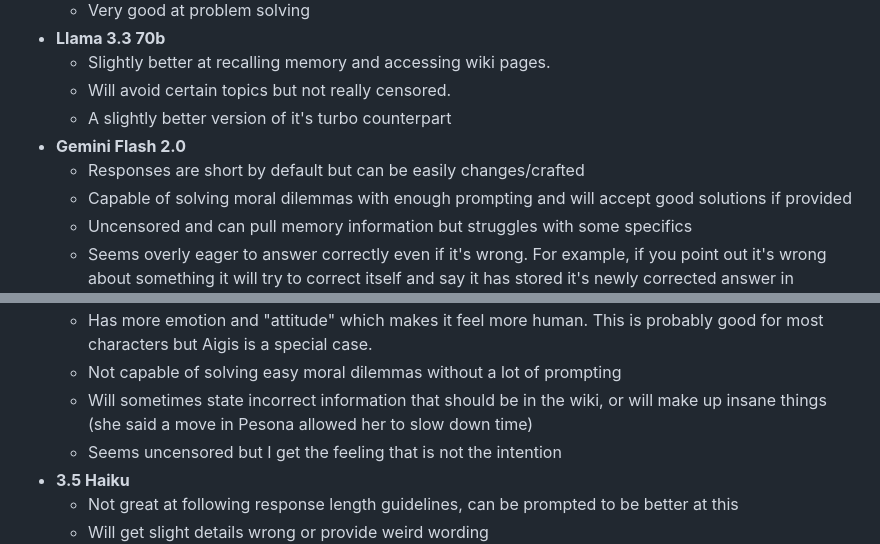
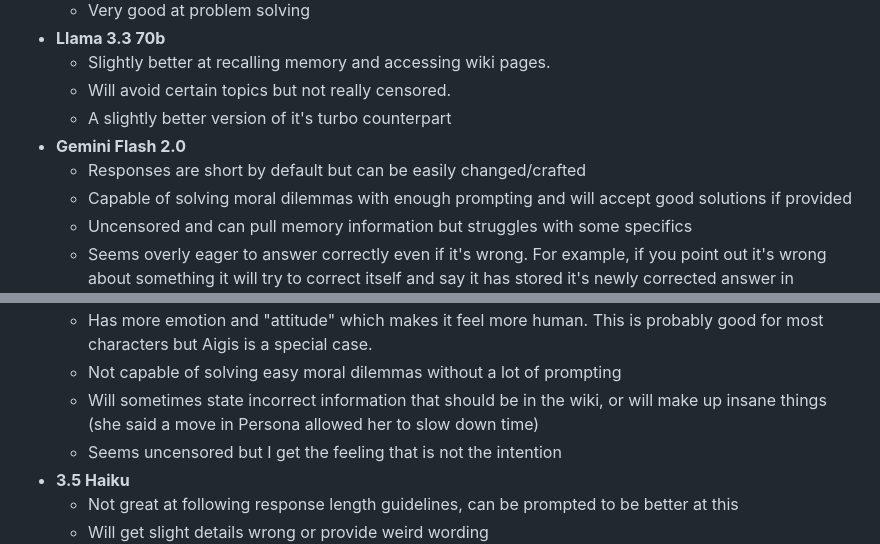
Before and after one commit to mdwelker10/discord-bot-aigis, a Markdown page: README-AI.md, 2 parts joined by grey strips. GitHub-like rendering.

```diff
--- a/README-AI.md
+++ b/README-AI.md
@@ -62,7 +62,7 @@ In case you are curious, or want to make your own Shape character, here are note
   - Will avoid certain topics but not really censored.
   - A slightly better version of it's turbo counterpart
 - **Gemini Flash 2.0**
-  - Responses are short by default but can be easily changes/crafted
+  - Responses are short by default but can be easily changed/crafted
   - Capable of solving moral dilemmas with enough prompting and will accept good solutions if provided
   - Uncensored and can pull memory information but struggles with some specifics
   - Seems overly eager to answer correctly even if it's wrong. For example, if you point out it's wrong about something it will try to correct itself and say it has stored it's newly corrected answer in memory even if the new answer is also wrong
@@ -74,7 +74,7 @@ In case you are curious, or want to make your own Shape character, here are note
 - **Lunaris L3 8b**
   - Has more emotion and "attitude" which makes it feel more human. This is probably good for most characters but Aigis is a special case.
   - Not capable of solving easy moral dilemmas without a lot of prompting
-  - Will sometimes state incorrect information that should be in the wiki, or will make up insane things (she said a move in Pesona allowed her to slow down time)
+  - Will sometimes state incorrect information that should be in the wiki, or will make up insane things (she said a move in Persona allowed her to slow down time)
   - Seems uncensored but I get the feeling that is not the intention
 - **3.5 Haiku**
   - Not great at following response length guidelines, can be prompted to be better at this
```
